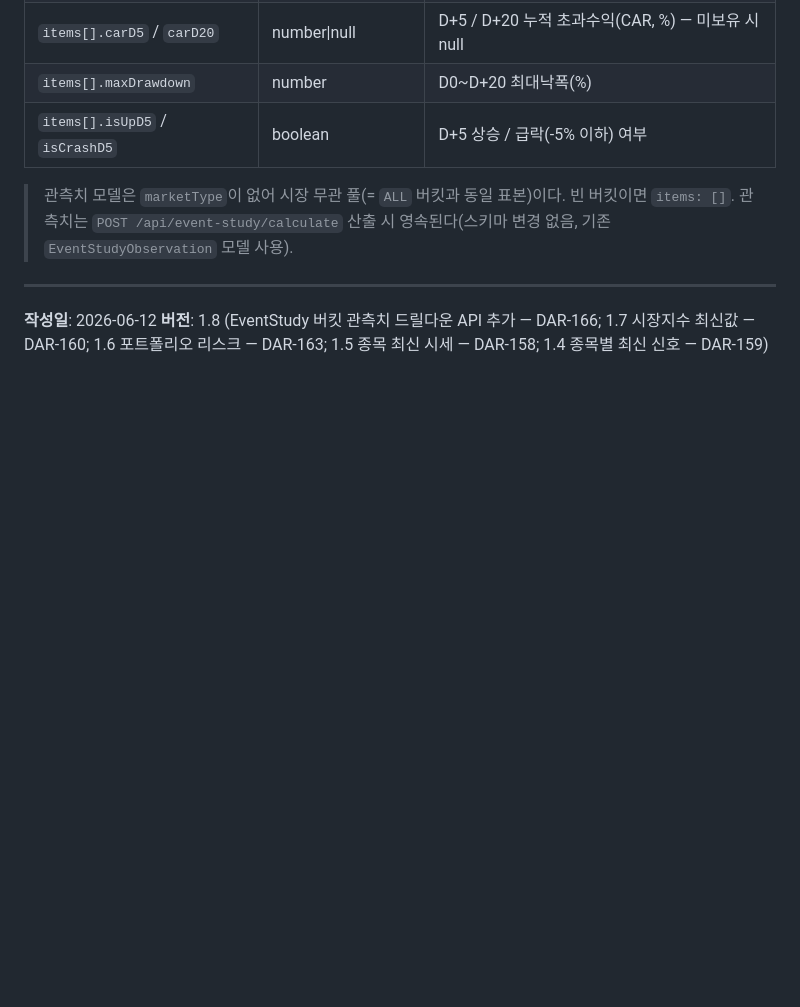
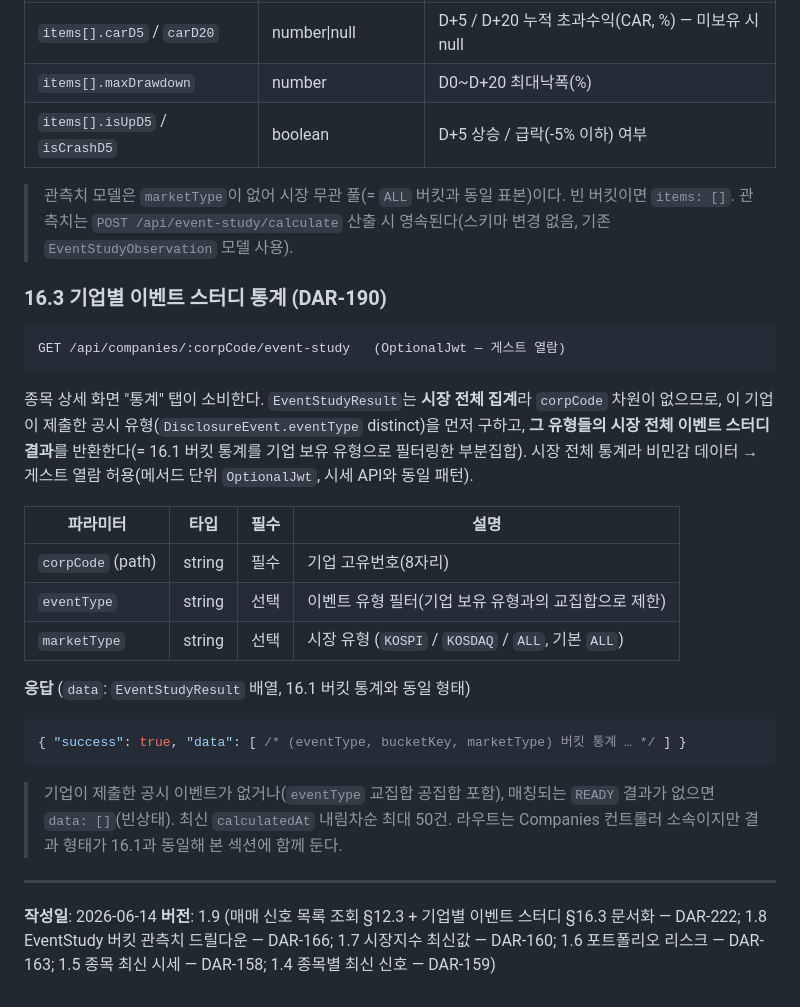
Before and after one commit to Dubbi96/dart-notification, a Markdown page: docs/api-specification.md, the part around one of its changes. Drawn GitHub-style; blank space fills up the shorter version.

````diff
--- a/docs/api-specification.md
+++ b/docs/api-specification.md
@@ -1347,7 +1414,34 @@ GET /api/event-study/:bucketKey/observations   (JWT 필수)
 > 관측치 모델은 `marketType`이 없어 시장 무관 풀(= `ALL` 버킷과 동일 표본)이다. 빈 버킷이면 `items: []`.
 > 관측치는 `POST /api/event-study/calculate` 산출 시 영속된다(스키마 변경 없음, 기존 `EventStudyObservation` 모델 사용).
 
+### 16.3 기업별 이벤트 스터디 통계 (DAR-190)
+
+```
+GET /api/companies/:corpCode/event-study   (OptionalJwt — 게스트 열람)
+```
+
+종목 상세 화면 "통계" 탭이 소비한다. `EventStudyResult`는 **시장 전체 집계**라 `corpCode` 차원이 없으므로,
+이 기업이 제출한 공시 유형(`DisclosureEvent.eventType` distinct)을 먼저 구하고, **그 유형들의 시장 전체
+이벤트 스터디 결과**를 반환한다(= 16.1 버킷 통계를 기업 보유 유형으로 필터링한 부분집합). 시장 전체 통계라
+비민감 데이터 → 게스트 열람 허용(메서드 단위 `OptionalJwt`, 시세 API와 동일 패턴).
+
+| 파라미터 | 타입 | 필수 | 설명 |
+|---|---|---|---|
+| `corpCode` (path) | string | 필수 | 기업 고유번호(8자리) |
+| `eventType` | string | 선택 | 이벤트 유형 필터(기업 보유 유형과의 교집합으로 제한) |
+| `marketType` | string | 선택 | 시장 유형 (`KOSPI` / `KOSDAQ` / `ALL`, 기본 `ALL`) |
+
+**응답** (`data`: `EventStudyResult` 배열, 16.1 버킷 통계와 동일 형태)
+
+```jsonc
+{ "success": true, "data": [ /* (eventType, bucketKey, marketType) 버킷 통계 … */ ] }
+```
+
+> 기업이 제출한 공시 이벤트가 없거나(`eventType` 교집합 공집합 포함), 매칭되는 `READY` 결과가 없으면
+> `data: []`(빈상태). 최신 `calculatedAt` 내림차순 최대 50건. 라우트는 Companies 컨트롤러 소속이지만
+> 결과 형태가 16.1과 동일해 본 섹션에 함께 둔다.
+
 ---
 
-**작성일**: 2026-06-12
-**버전**: 1.8 (EventStudy 버킷 관측치 드릴다운 API 추가 — DAR-166; 1.7 시장지수 최신값 — DAR-160; 1.6 포트폴리오 리스크 — DAR-163; 1.5 종목 최신 시세 — DAR-158; 1.4 종목별 최신 신호 — DAR-159)
+**작성일**: 2026-06-14
+**버전**: 1.9 (매매 신호 목록 조회 §12.3 + 기업별 이벤트 스터디 §16.3 문서화 — DAR-222; 1.8 EventStudy 버킷 관측치 드릴다운 — DAR-166; 1.7 시장지수 최신값 — DAR-160; 1.6 포트폴리오 리스크 — DAR-163; 1.5 종목 최신 시세 — DAR-158; 1.4 종목별 최신 신호 — DAR-159)
````
Also changed, not shown: other parts of docs/api-specification.md (+67 -0 lines), docs/database-schema.md (+2 -2 lines).
